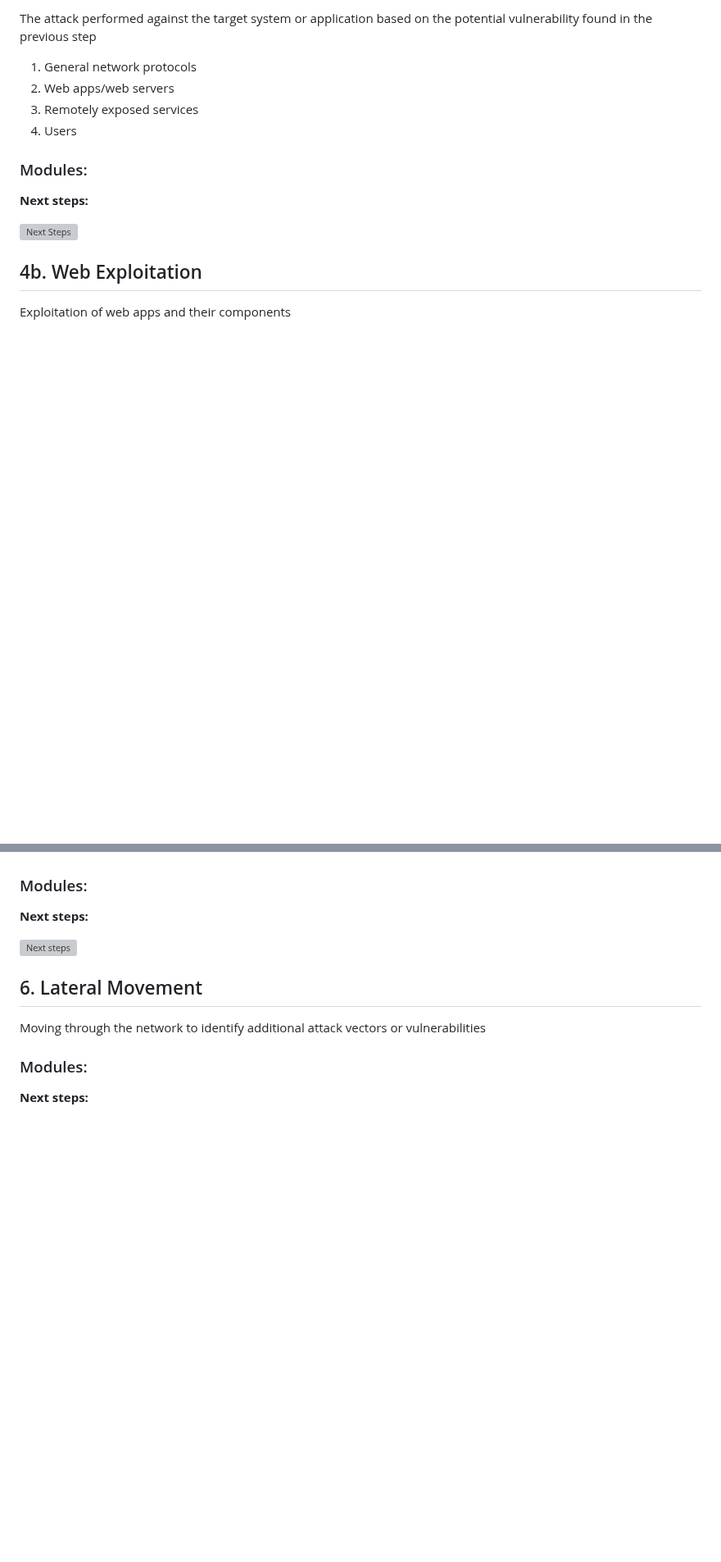
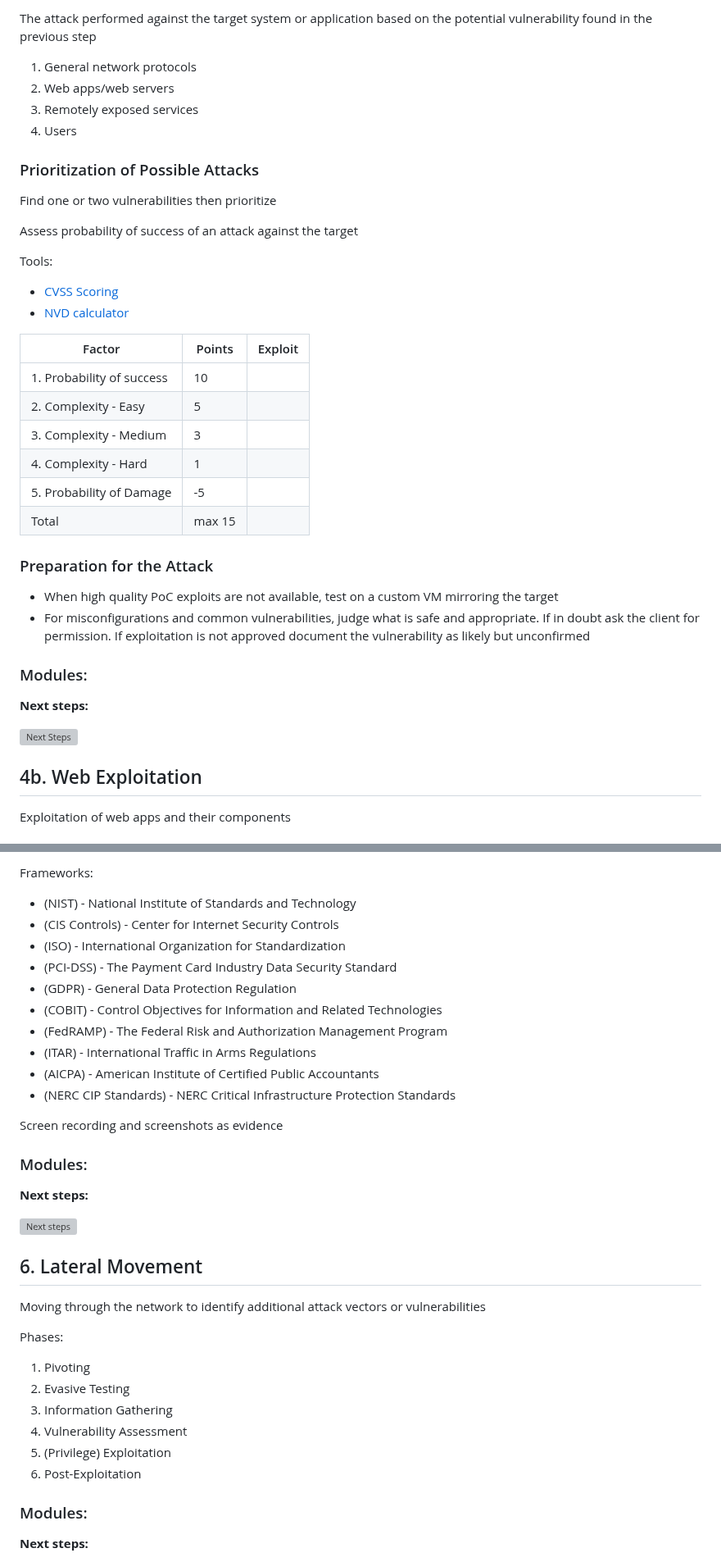
Before and after one commit to lukepatterson31/htb, a Markdown page: academy/pentester-path/penetration-testing-process.md, 2 parts joined by grey strips. Shown at 82% size. Drawn GitHub-style; blank space fills up the shorter version; grey boxes are pictures that could not be loaded.

Commit message:
exploitation and post exploitation notes

```diff
--- a/academy/pentester-path/penetration-testing-process.md
+++ b/academy/pentester-path/penetration-testing-process.md
@@ -357,6 +366,32 @@ the previous step
 3. Remotely exposed services
 4. Users
 
+### Prioritization of Possible Attacks
+
+Find one or two vulnerabilities then prioritize
+
+Assess probability of success of an attack against the target
+
+Tools:
+
+- [CVSS Scoring](https://nvd.nist.gov/vuln-metrics/cvss)
+- [NVD calculator](https://nvd.nist.gov/vuln-metrics/cvss/v3-calculator)
+
+| Factor | Points | Exploit |
+|--------|--------|---------|
+| 1. Probability of success | 10 | |
+| 2. Complexity - Easy | 5 | |
+| 3. Complexity - Medium | 3 | |
+| 4. Complexity - Hard | 1 | |
+| 5. Probability of Damage | -5 |
+| Total | max 15 | |
+
+### Preparation for the Attack
+
+- When high quality PoC exploits are not available, test on a custom VM mirroring the target
+- For misconfigurations and common vulnerabilities, judge what is safe and appropriate. If in doubt ask the
+client for permission. If exploitation is not approved document the vulnerability as likely but unconfirmed
+
 ### Modules:
 
 **Next steps:**
@@ -377,3 +496,18 @@ Elevation of privileges
+Frameworks:
+
+- (NIST) - National Institute of Standards and Technology
+- (CIS Controls) - Center for Internet Security Controls
+- (ISO) - International Organization for Standardization
+- (PCI-DSS) - The Payment Card Industry Data Security Standard
+- (GDPR) - General Data Protection Regulation
+- (COBIT) - Control Objectives for Information and Related Technologies
+- (FedRAMP) - The Federal Risk and Authorization Management Program
+- (ITAR) - International Traffic in Arms Regulations
+- (AICPA) - American Institute of Certified Public Accountants
+- (NERC CIP Standards) - NERC Critical Infrastructure Protection Standards
+
+Screen recording and screenshots as evidence
+
 ### Modules:
 
 **Next steps:**
@@ -383,6 +517,16 @@ Elevation of privileges
 ## 6. Lateral Movement
 
 Moving through the network to identify additional attack vectors or vulnerabilities
+
+Phases:
+
+1. Pivoting
+2. Evasive Testing
+3. Information Gathering
+4. Vulnerability Assessment
+5. (Privilege) Exploitation
+6. Post-Exploitation
+
 
 ### Modules:
 
```
Also changed, not shown: other parts of academy/pentester-path/penetration-testing-process.md (+95 -2 lines), academy/pentester-path/setting-up.md (+9 -9 lines).
